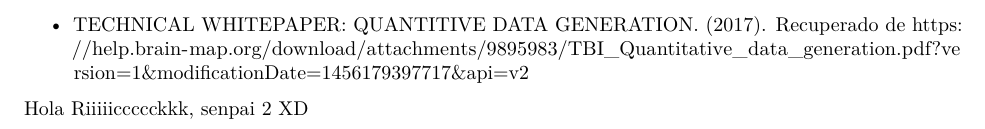
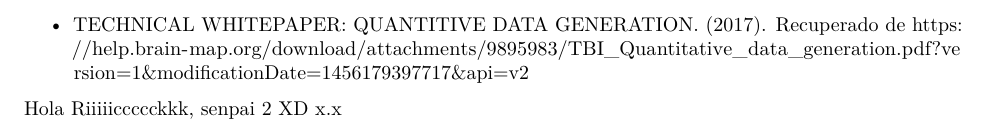
Before and after one commit to kcir69/DisExp_LoraM, an R Markdown document (Isoprostanos-en-TBI(sha).Rmd): part of page 6 of 6, cut so that both start at the same text. Rendered offline with R 4.5, knitr and Pandoc, then LaTeX, with nearby package versions; some code elsewhere in the file could not run offline.

Commit message:
Hola mundo 2.0 por favor que ahora si funcione xd

```diff
--- a/Isoprostanos-en-TBI(sha).Rmd
+++ b/Isoprostanos-en-TBI(sha).Rmd
@@ -345,3 +345,4 @@ La evidencia de la relación entre TBI y el daño que sufre la masa encefálica
 
 
 Hola Riiiiiccccckkk, senpai 2 XD
+x.x
```
